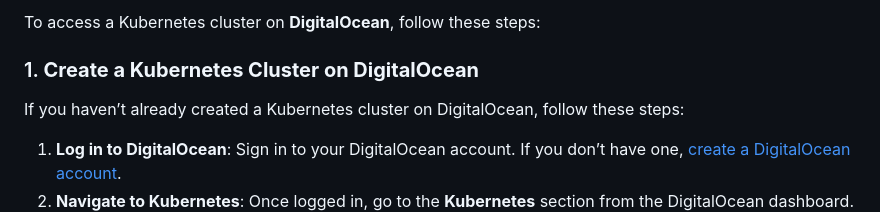
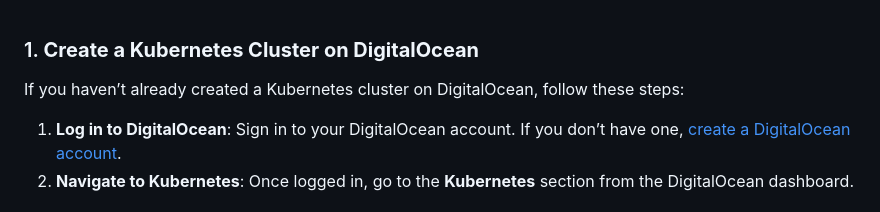
Before and after one commit to trumanng10/MAPI2024, a Markdown page: Day3/k8s.md, the part around the change. Rendered like a GitHub page.

```diff
--- a/Day3/k8s.md
+++ b/Day3/k8s.md
@@ -1,4 +1,4 @@
-To access a Kubernetes cluster on **DigitalOcean**, follow these steps:
+
 
 ### 1. **Create a Kubernetes Cluster on DigitalOcean**
 If you haven’t already created a Kubernetes cluster on DigitalOcean, follow these steps:
```
